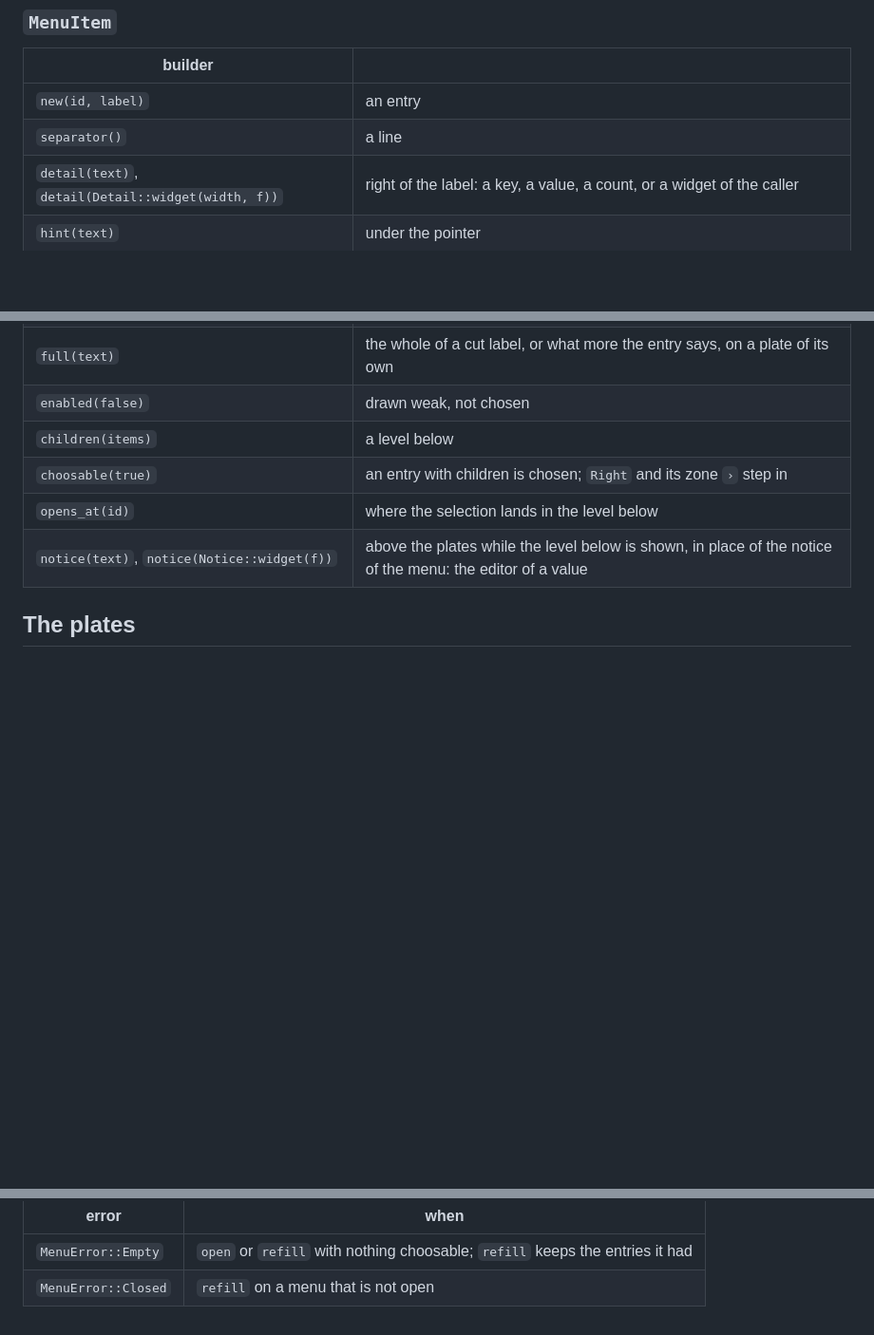
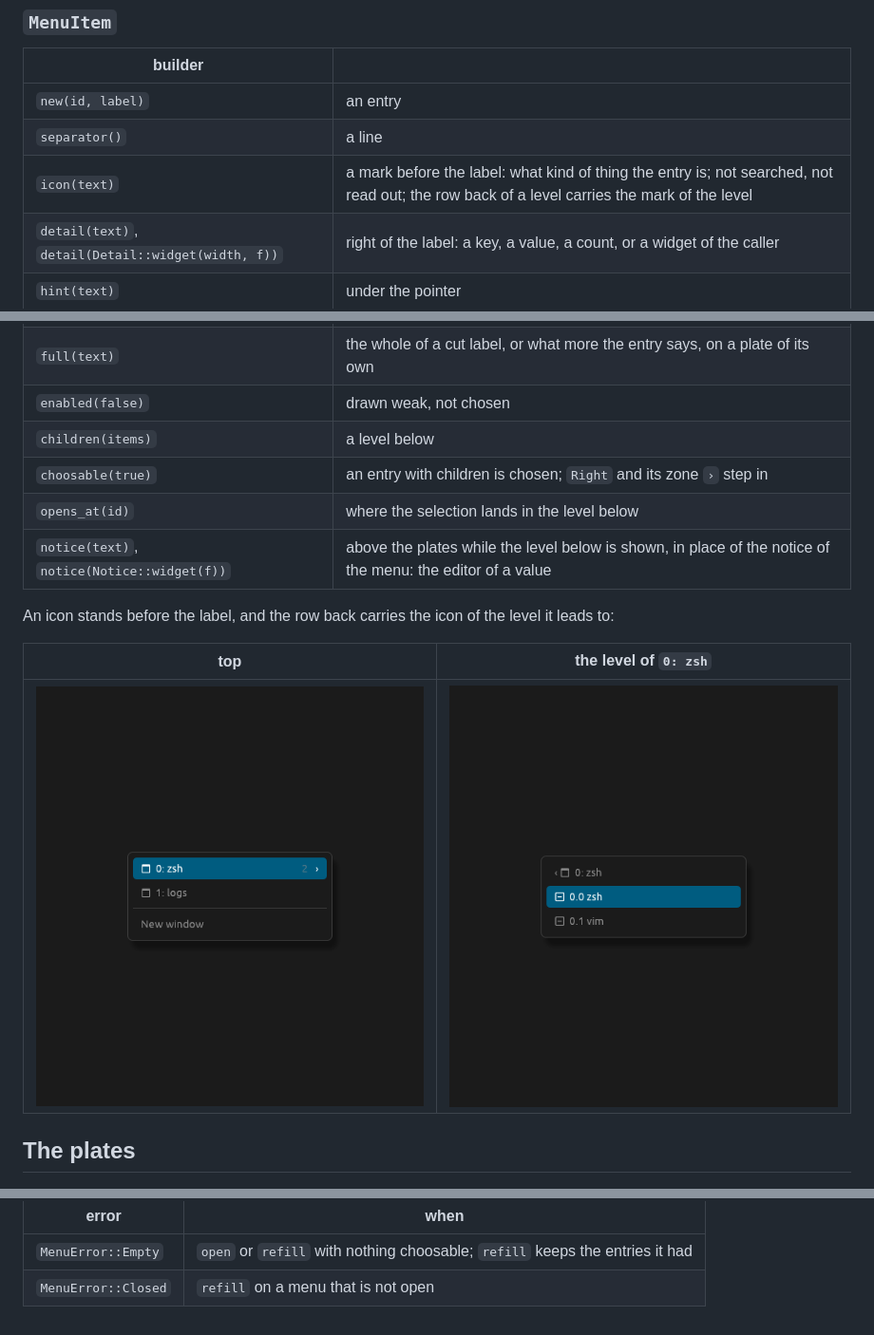
Before and after one commit to noktoborus/egui-plate-menu, a Markdown page: README.md, 3 parts joined by grey strips. Shown at 95% size. Rendered like a GitHub page; pictures changed too: img/icons-level.png (added), img/icons.png (added); blank space fills up the shorter version.

```diff
--- a/README.md
+++ b/README.md
@@ -58,6 +58,7 @@ and never read: what `Shift+Enter` means is the caller's.
 | --- | --- |
 | `new(id, label)` | an entry |
 | `separator()` | a line |
+| `icon(text)` | a mark before the label: what kind of thing the entry is; not searched, not read out; the row back of a level carries the mark of the level |
 | `detail(text)`, `detail(Detail::widget(width, f))` | right of the label: a key, a value, a count, or a widget of the caller |
 | `hint(text)` | under the pointer |
 | `search(text)` | more text the query matches, drawn nowhere |
@@ -68,6 +69,13 @@ and never read: what `Shift+Enter` means is the caller's.
 | `choosable(true)` | an entry with children is chosen; `Right` and its zone `›` step in |
 | `opens_at(id)` | where the selection lands in the level below |
 | `notice(text)`, `notice(Notice::widget(f))` | above the plates while the level below is shown, in place of the notice of the menu: the editor of a value |
+
+An icon stands before the label, and the row back carries the icon of the
+level it leads to:
+
+| top | the level of `0: zsh` |
+| --- | --- |
+| ![Entries with icons][picture-icons] | ![A level of entries with icons][picture-icons-level] |
 
 ## The plates
 
@@ -363,3 +371,5 @@ uses `layer_id`.
 [picture-split]: img/split.png
 [picture-drag]: img/drag.png
 [picture-detail-widget]: img/detail-widget.png
+[picture-icons]: img/icons.png
+[picture-icons-level]: img/icons-level.png
```
Also changed, not shown: 4 other files.
